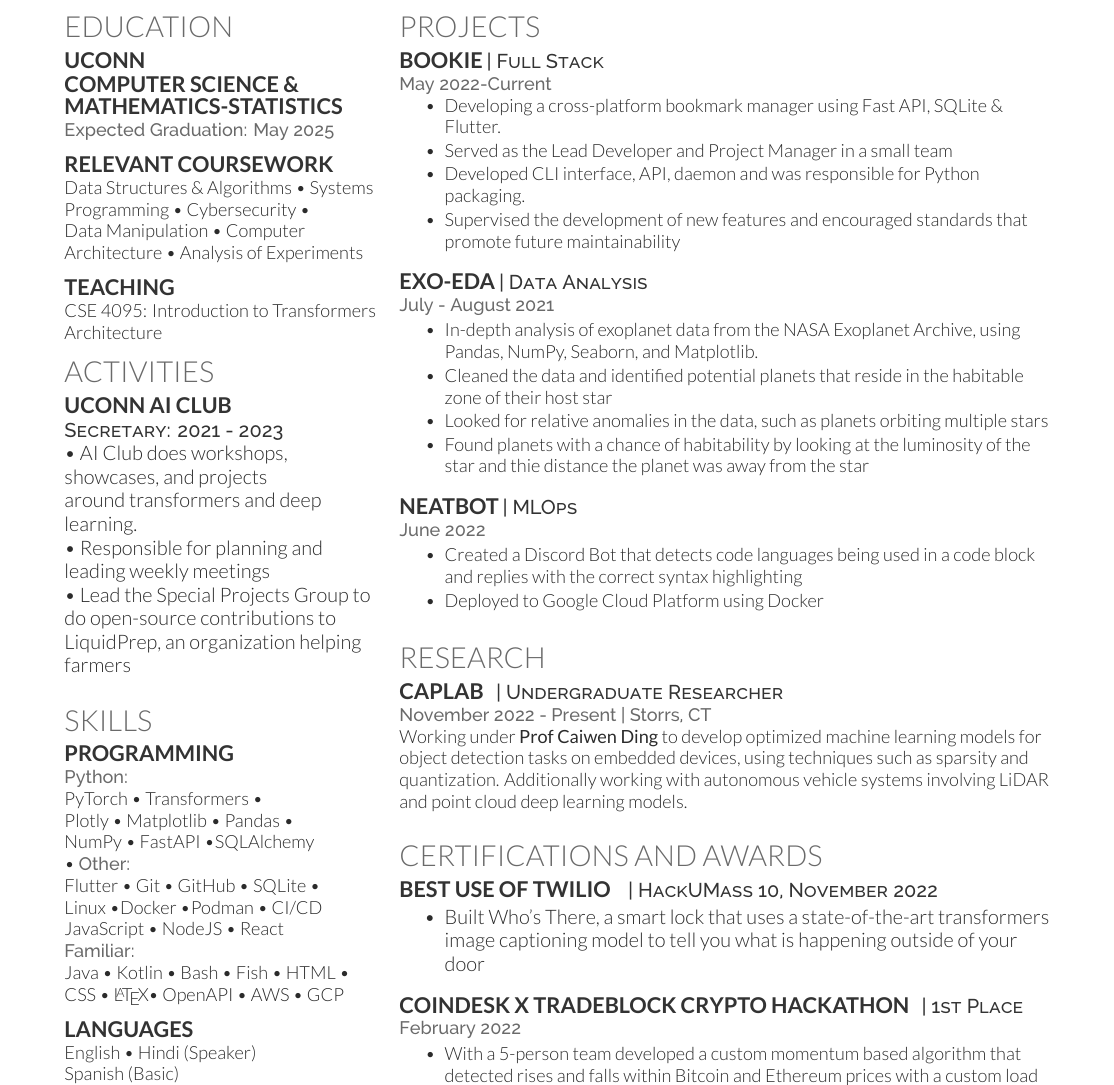
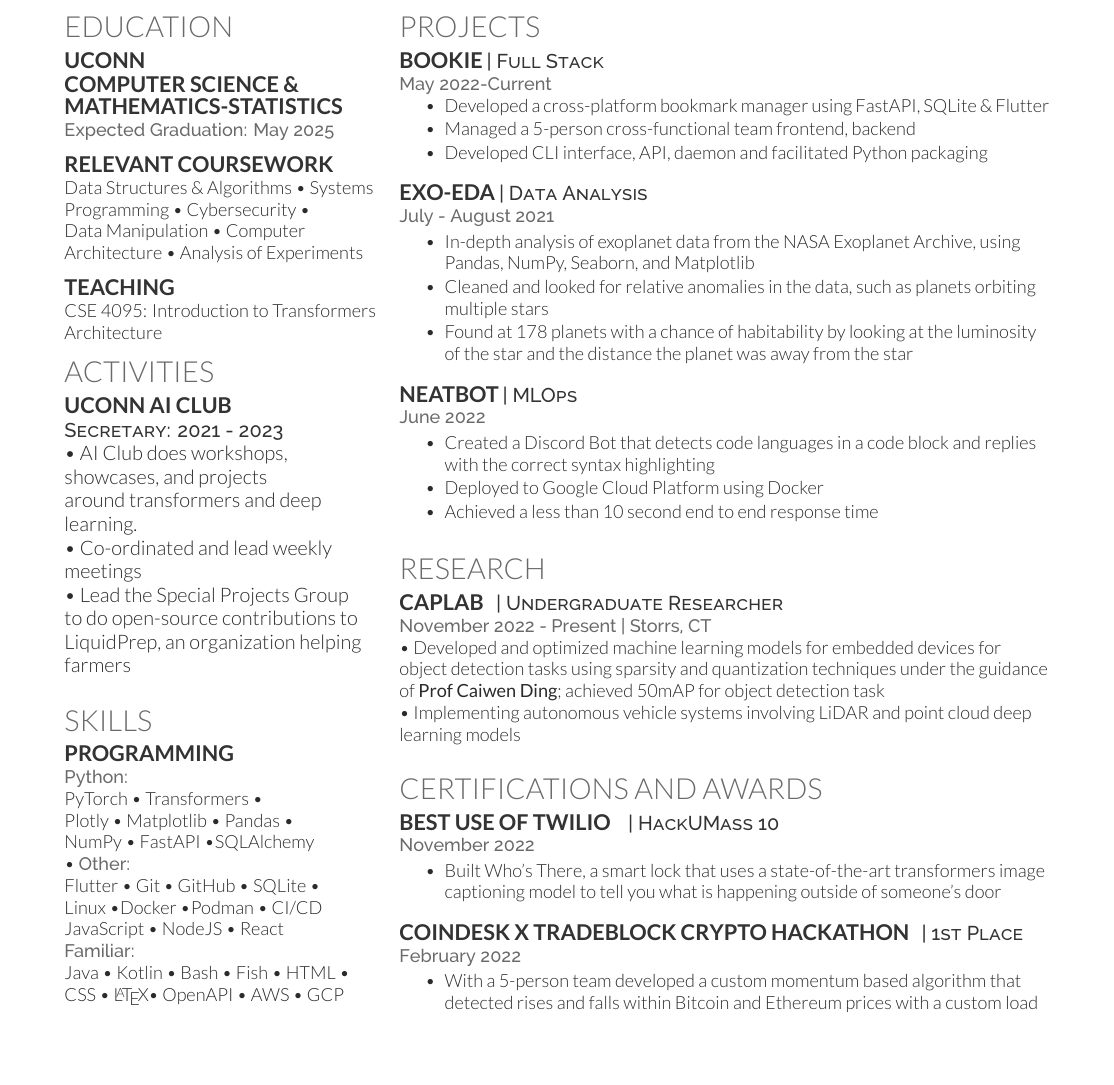
Before and after one commit to charitarthchugh/resume, a LaTeX CV (resume.tex): part of page 1 of 2, cut so that both start at the same text, the shorter picture padded with empty space. Compiled offline with XeLaTeX.

Commit message:
Change wording and formatting

```diff
--- a/resume.tex
+++ b/resume.tex
@@ -106,8 +108,8 @@
         \subsection{UConn AI Club}\label{subsec:uconn-ai-club}
         \descript{Secretary: 2021 - 2023}
         \textbullet{} AI Club does workshops,\\showcases, and projects \\around transformers and deep learning.\\
-    \textbullet{} Responsible for planning and\\ leading weekly meetings\\
-    \textbullet{} Lead the Special Projects Group to \\do open-source contributions to LiquidPrep, an organization helping farmers
+        \textbullet{} Co-ordinated and lead weekly meetings\\
+        \textbullet{} Lead the Special Projects Group \\to do open-source contributions to LiquidPrep, an organization helping farmers
 
         \vspace{\topsep}
 
@@ -184,12 +188,12 @@
         \location{May 2022-Current}
         \vspace{\topsep}
         \begin{tightemize}
-        \item Developing a cross-platform bookmark manager using Fast API, SQLite \& Flutter.
-        \item Served as the Lead Developer and Project Manager in a small team
-        \item Developed CLI interface, API, daemon and was responsible for Python packaging.
+            \item Developed a cross-platform bookmark manager using FastAPI, SQLite \& Flutter
+            \item Managed a 5-person cross-functional team {frontend, backend}
+            \item Developed CLI interface, API, daemon and facilitated Python packaging
             % while also contributing to the creation and design of the Flutter application. In my role as the project manager, I supervised the creation of new features and encouraged standards that promote future
             % maintainability
-        \item Supervised the development of new features and encouraged standards that promote future maintainability
+%        \item Supervised the development of new features and encouraged standards that promote future maintainability
         \end{tightemize}
         \vspace{\topsep}
 
@@ -219,15 +223,14 @@
         %\vspace{\topsep} % Hacky fix for awkward extra vertical space
         \begin{tightemize}
             \item In-depth analysis of exoplanet data from the NASA Exoplanet Archive, using Pandas, NumPy,
-        Seaborn, and Matplotlib.
+            Seaborn, and Matplotlib
             % \begin{itemize}
             %     % \item Found exoplanets that orbit multiple stars
             %     % \item
             % \end{itemize}
             % \item Retrieved data using a domain-specific API
-        \item Cleaned the data and identified potential planets that reside in the habitable zone of their host star
-        \item Looked for relative anomalies in the data, such as planets orbiting multiple stars
-        \item Found planets with a chance of habitability by looking at the luminosity of the star and thie distance the planet was away from the star
+            \item Cleaned and looked for relative anomalies in the data, such as planets orbiting multiple stars
+            \item Found at 178 planets with a chance of habitability by looking at the luminosity of the star and the distance the planet was away from the star
 
         \end{tightemize}
         \vspace{\topsep}
@@ -245,8 +248,9 @@
         \descript{| MLOps}
         \location{June 2022}
         \begin{tightemize}
-        \item Created a Discord Bot that detects code languages being used in a code block and replies with the correct syntax highlighting
+            \item Created a Discord Bot that detects code languages in a code block and replies with the correct syntax highlighting
             \item Deployed to Google Cloud Platform using Docker
+            \item Achieved a less than 10 second end to end response time
         \end{tightemize}
 
 
@@ -260,12 +264,14 @@
         %     RESEARCH
         %%%%%%%%%%%%%%%%%%%%%%%%%%%%%%%%%%%%%%
 
+
         \section{Research}\label{sec:research}
         \runsubsection{CAPLab}
         \descript{| Undergraduate Researcher}
         \location{November 2022 - Present | Storrs, CT}
-    Working under \textbf{\href{https://caiwending.cse.uconn.edu/}{Prof Caiwen Ding}} to develop optimized machine learning models for object detection tasks on embedded devices, using techniques such as sparsity and quantization.
-    Additionally working with autonomous vehicle systems involving LiDAR and point cloud deep learning models.
+        \textbullet{} Developed and optimized machine learning models for embedded devices for object detection tasks using sparsity and quantization techniques under the guidance of \textbf{\href{https://caiwending.cse.uconn.edu/}{Prof Caiwen Ding}}; achieved 50mAP for object detection task\\
+%    Working under  to develop optimized machine learning models for object detection tasks on embedded devices, using techniques such as sparsity and quantization, achieving 50mAP.
+        \textbullet{} Implementing autonomous vehicle systems involving LiDAR and point cloud deep learning models
         \sectionsep
 
 
@@ -276,9 +282,10 @@
 
         \section{Certifications and Awards}\label{sec:certifications-and-awards}
         \runsubsection{Best Use of Twilio}
-    \descript{ | HackUMass 10, November 2022}
+        \descript{ | HackUMass 10}
+        \location{November 2022}
         \begin{tightemize}
-        \item Built \href{https://devpost.com/software/who-s-there-wkdheghttps://devpost.com/software/who-s-there-wkdheg}{Who's There}, a smart lock that uses a state-of-the-art transformers image captioning model to tell you what is happening outside of your door
+            \item Built \href{https://devpost.com/software/who-s-there-wkdheg}{Who's There}, a smart lock that uses a state-of-the-art transformers image captioning model to tell you what is happening outside of someone's door
         \end{tightemize}
         % \location{ July 2020}
         % \begin{tightemize}
```
Also changed, not shown: resume.pdf, resume.tex (6 more changed lines). Lines whose indentation alone changed are shown as unchanged.
